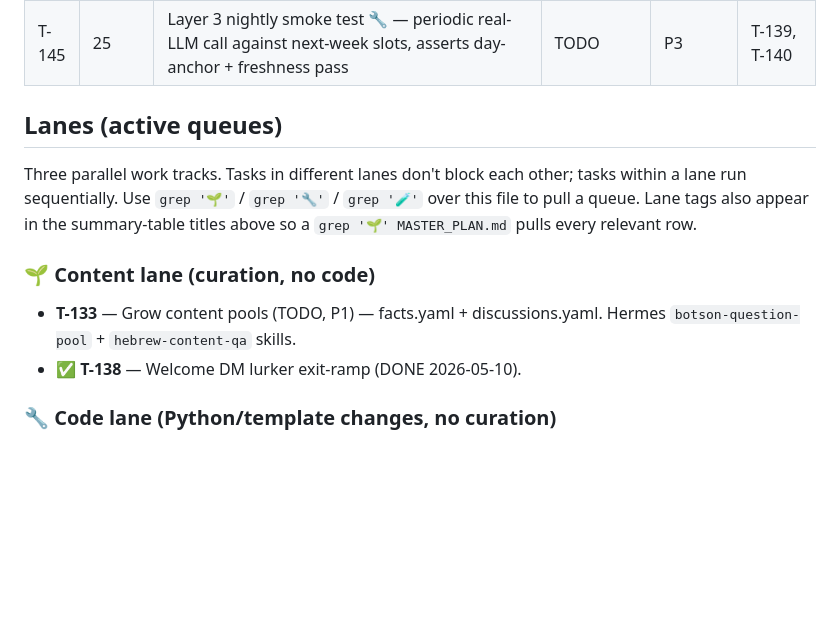
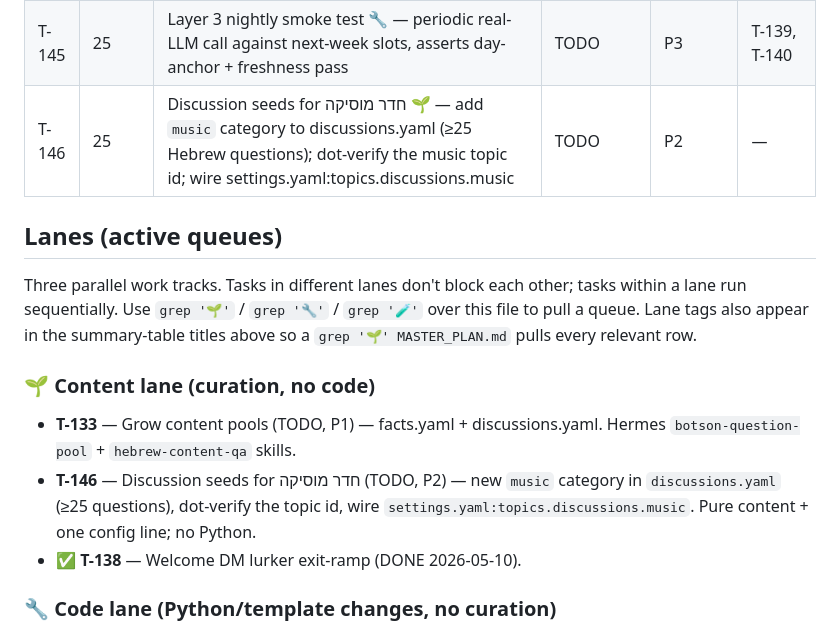
Before and after one commit to endlessblink/botson, a Markdown page: MASTER_PLAN.md, the part around the change. GitHub-like rendering; blank space fills up the shorter version.

Commit message:
docs(plan): T-146 — discussion seeds for חדר מוסיקה (content lane)
New task in the 🌱 content lane. There's currently no `music`
category in config/discussions.yaml — the music topic in the group
has no auto-discussion content. T-146 covers:

  1. Add a `music` key to config/discussions.yaml with ≥25 Hebrew
     questions (Hermes botson-question-pool skill, then
     hebrew-content-qa).
  2. Dot-verify the music topic id (if not already in
     verified_forum_topics — Settings → "send dot" workflow).
  3. Wire settings.yaml:topics.discussions.music = <topic_id>.

Pure content + one config line. No Python changes.

Co-Authored-By: Claude Opus 4.7 (1M context) <noreply@anthropic.com>

```diff
--- a/MASTER_PLAN.md
+++ b/MASTER_PLAN.md
@@ -148,6 +148,7 @@
 | T-143 | 25 | Calendar checker delete-race 🔧 — re-SELECT status before send so dashboard cancels in the dispatch window stop the post | TODO | P1 | — |
 | T-144 | 25 | Phase A onboarding follow-up cadence 🔧 — +24h topic-mention + +72h DM + +7d lurker tag, opt-out per user, dashboard /onboarding admin page | TODO | P2 | T-136 |
 | T-145 | 25 | Layer 3 nightly smoke test 🔧 — periodic real-LLM call against next-week slots, asserts day-anchor + freshness pass | TODO | P3 | T-139, T-140 |
+| T-146 | 25 | Discussion seeds for חדר מוסיקה 🌱 — add `music` category to discussions.yaml (≥25 Hebrew questions); dot-verify the music topic id; wire settings.yaml:topics.discussions.music | TODO | P2 | — |
 
 ## Lanes (active queues)
 
@@ -155,6 +156,7 @@ Three parallel work tracks. Tasks in different lanes don't block each other; tas
 
 ### 🌱 Content lane (curation, no code)
 - **T-133** — Grow content pools (TODO, P1) — facts.yaml + discussions.yaml. Hermes `botson-question-pool` + `hebrew-content-qa` skills.
+- **T-146** — Discussion seeds for חדר מוסיקה (TODO, P2) — new `music` category in `discussions.yaml` (≥25 questions), dot-verify the topic id, wire `settings.yaml:topics.discussions.music`. Pure content + one config line; no Python.
 - ✅ **T-138** — Welcome DM lurker exit-ramp (DONE 2026-05-10).
 
 ### 🔧 Code lane (Python/template changes, no curation)
```
